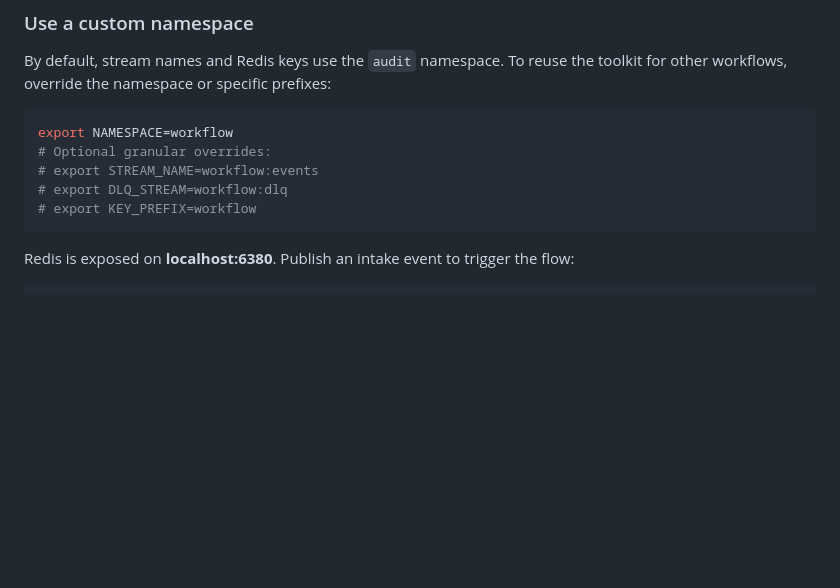
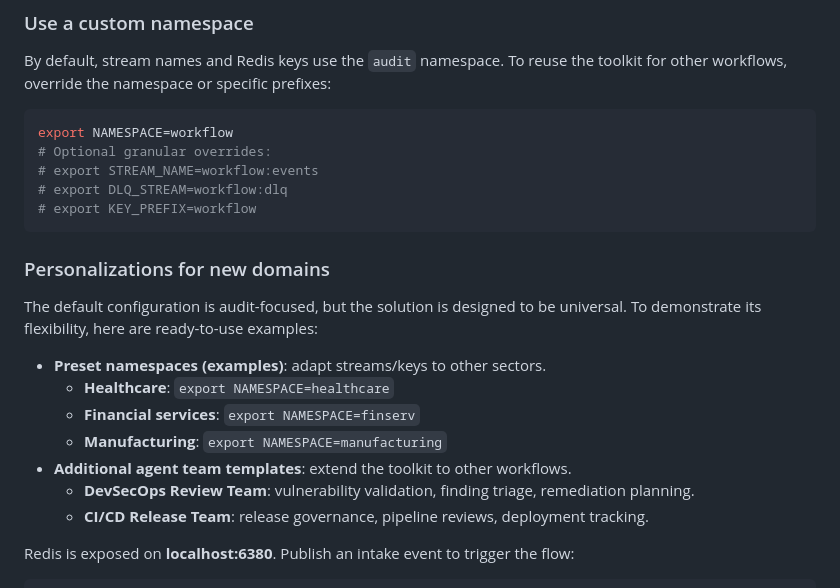
Before and after one commit to BourguignonSimon/DevTeamAutomated, a Markdown page: README.md, the part around the change. Rendered like a GitHub page; blank space fills up the shorter version.

Commit message:
Translate domain personalization section to English

````diff
--- a/README.md
+++ b/README.md
@@ -35,6 +35,18 @@ export NAMESPACE=workflow
 # export DLQ_STREAM=workflow:dlq
 # export KEY_PREFIX=workflow
 ```
+
+### Personalizations for new domains
+
+The default configuration is audit-focused, but the solution is designed to be universal. To demonstrate its flexibility, here are ready-to-use examples:
+
+- **Preset namespaces (examples)**: adapt streams/keys to other sectors.
+  - **Healthcare**: `export NAMESPACE=healthcare`
+  - **Financial services**: `export NAMESPACE=finserv`
+  - **Manufacturing**: `export NAMESPACE=manufacturing`
+- **Additional agent team templates**: extend the toolkit to other workflows.
+  - **DevSecOps Review Team**: vulnerability validation, finding triage, remediation planning.
+  - **CI/CD Release Team**: release governance, pipeline reviews, deployment tracking.
 
 Redis is exposed on **localhost:6380**. Publish an intake event to trigger the flow:
 
````
